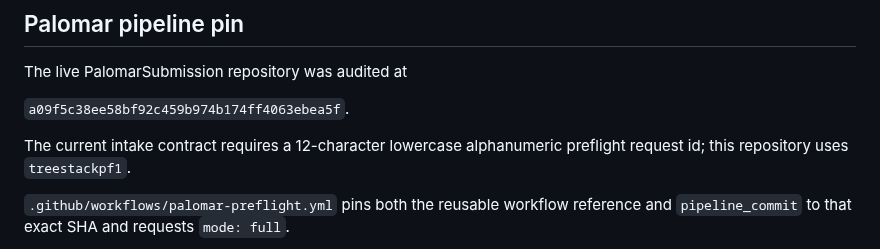
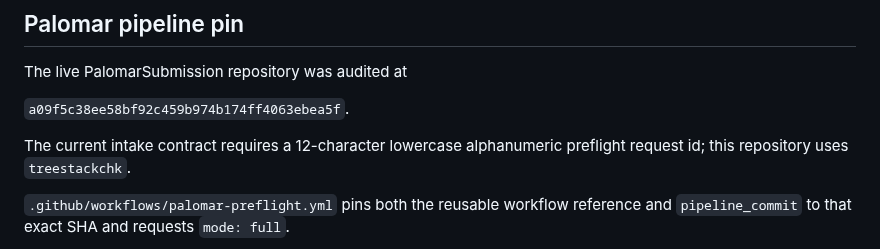
Before and after one commit to jfairfaxball-348/TreeStack-Structural-Certificates-for-Stacking-on-Trees, a Markdown page: docs/PALOMAR_PLAN.md, the part around the change. Drawn GitHub-style.

Commit message:
Synchronize documented Palomar request id

```diff
--- a/docs/PALOMAR_PLAN.md
+++ b/docs/PALOMAR_PLAN.md
@@ -54,7 +54,7 @@ The live PalomarSubmission repository was audited at
 `a09f5c38ee58bf92c459b974b174ff4063ebea5f`.
 
 The current intake contract requires a 12-character lowercase alphanumeric
-preflight request id; this repository uses `treestackpf1`.
+preflight request id; this repository uses `treestackchk`.
 
 `.github/workflows/palomar-preflight.yml` pins both the reusable workflow
 reference and `pipeline_commit` to that exact SHA and requests `mode: full`.
```
